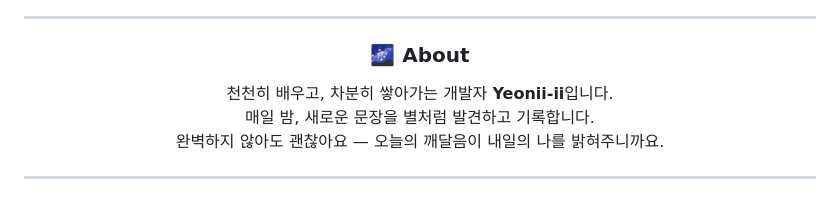
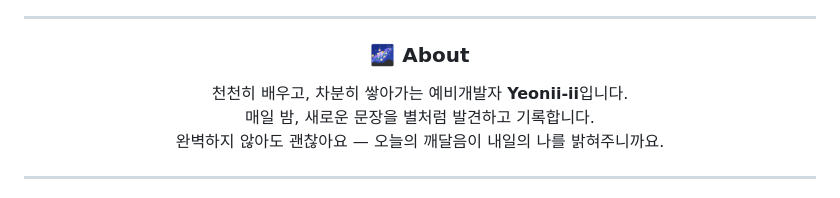
Before and after one commit to Yeonii-ii/Yeonii-ii, a Markdown page: README.md, the part around the change. Rendered like a GitHub page.

```diff
--- a/README.md
+++ b/README.md
@@ -23,7 +23,7 @@
 <h3 align="center" style="font-family: 'Diphylleia', 'Georgia', 'Times New Roman', serif;">🌌 About</h3>
 
 <p align="center" style="font-family: 'Garamond', 'Palatino Linotype', 'Book Antiqua', serif; font-size: 15px; line-height: 1.6;">
-  천천히 배우고, 차분히 쌓아가는 개발자 <strong>Yeonii-ii</strong>입니다.<br>
+  천천히 배우고, 차분히 쌓아가는 예비개발자 <strong>Yeonii-ii</strong>입니다.<br>
   매일 밤, 새로운 문장을 별처럼 발견하고 기록합니다.<br>
   완벽하지 않아도 괜찮아요 — 오늘의 깨달음이 내일의 나를 밝혀주니까요.
 </p>
```
